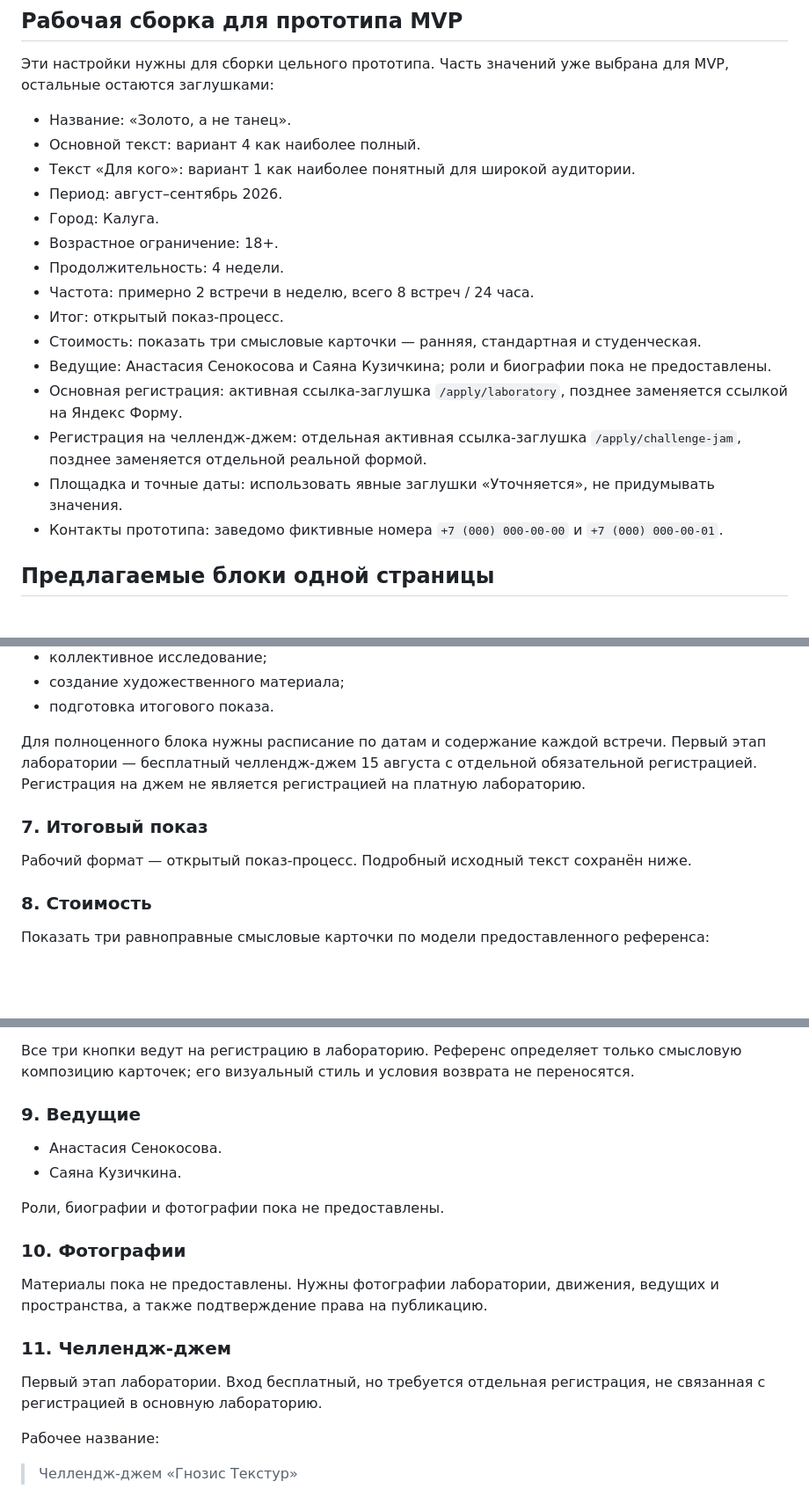
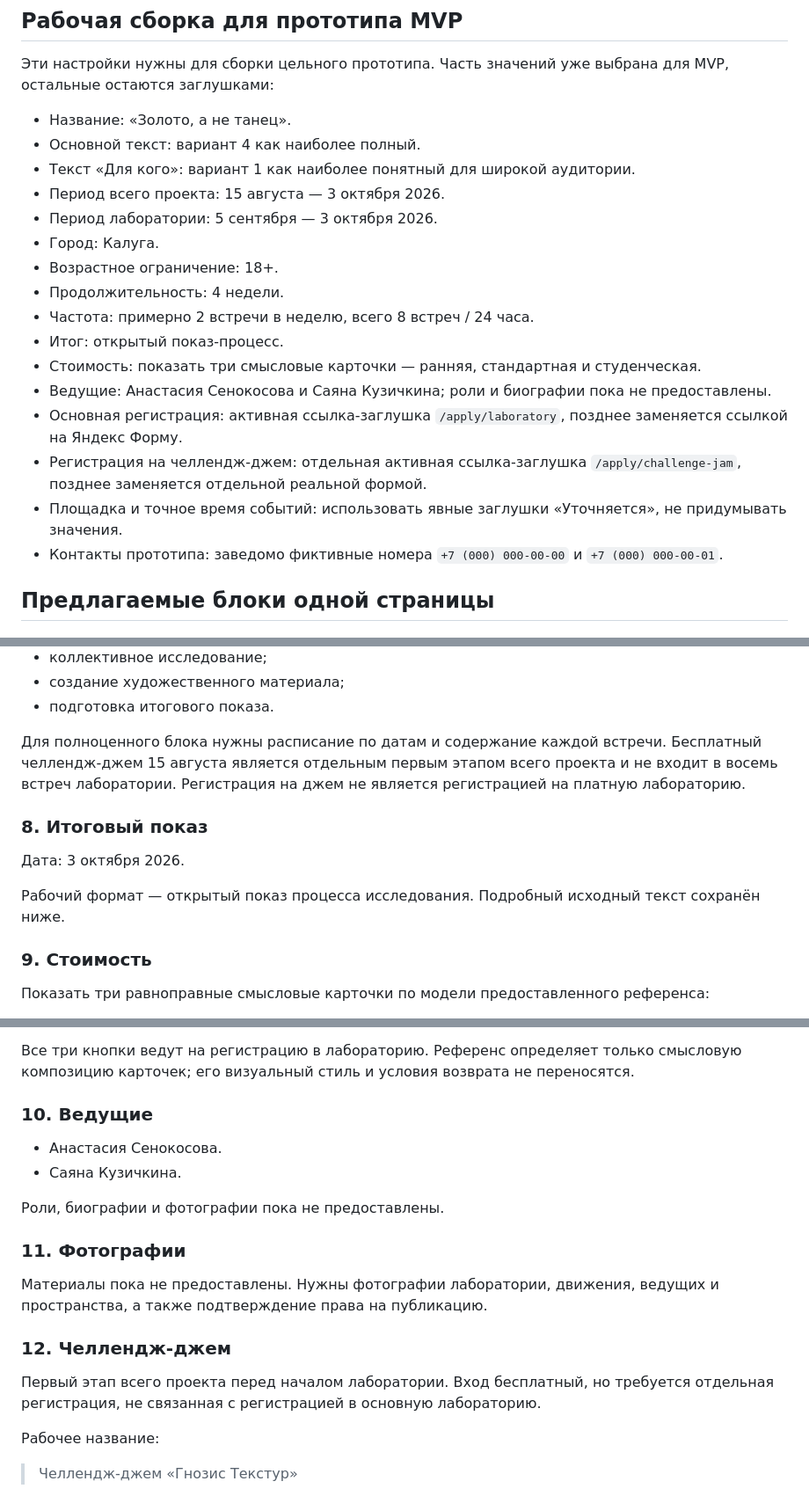
Before and after one commit to rouelboom/perfeed, a Markdown page: content/event-content-draft.md, 3 parts joined by grey strips. Shown at 88% size. GitHub-like rendering; blank space fills up the shorter version.

```diff
--- a/content/event-content-draft.md
+++ b/content/event-content-draft.md
@@ -15,7 +15,8 @@
 - Название: «Золото, а не танец».
 - Основной текст: вариант 4 как наиболее полный.
 - Текст «Для кого»: вариант 1 как наиболее понятный для широкой аудитории.
-- Период: август–сентябрь 2026.
+- Период всего проекта: 15 августа — 3 октября 2026.
+- Период лаборатории: 5 сентября — 3 октября 2026.
 - Город: Калуга.
 - Возрастное ограничение: 18+.
 - Продолжительность: 4 недели.
@@ -25,7 +26,7 @@
 - Ведущие: Анастасия Сенокосова и Саяна Кузичкина; роли и биографии пока не предоставлены.
 - Основная регистрация: активная ссылка-заглушка `/apply/laboratory`, позднее заменяется ссылкой на Яндекс Форму.
 - Регистрация на челлендж-джем: отдельная активная ссылка-заглушка `/apply/challenge-jam`, позднее заменяется отдельной реальной формой.
-- Площадка и точные даты: использовать явные заглушки «Уточняется», не придумывать значения.
+- Площадка и точное время событий: использовать явные заглушки «Уточняется», не придумывать значения.
 - Контакты прототипа: заведомо фиктивные номера `+7 (000) 000-00-00` и `+7 (000) 000-00-01`.
 
 ## Предлагаемые блоки одной страницы
@@ -91,13 +106,15 @@
 - создание художественного материала;
 - подготовка итогового показа.
 
-Для полноценного блока нужны расписание по датам и содержание каждой встречи. Первый этап лаборатории — бесплатный челлендж-джем 15 августа с отдельной обязательной регистрацией. Регистрация на джем не является регистрацией на платную лабораторию.
+Для полноценного блока нужны расписание по датам и содержание каждой встречи. Бесплатный челлендж-джем 15 августа является отдельным первым этапом всего проекта и не входит в восемь встреч лаборатории. Регистрация на джем не является регистрацией на платную лабораторию.
 
-### 7. Итоговый показ
+### 8. Итоговый показ
 
-Рабочий формат — открытый показ-процесс. Подробный исходный текст сохранён ниже.
+Дата: 3 октября 2026.
 
-### 8. Стоимость
+Рабочий формат — открытый показ процесса исследования. Подробный исходный текст сохранён ниже.
+
+### 9. Стоимость
 
 Показать три равноправные смысловые карточки по модели предоставленного референса:
 
@@ -118,20 +135,20 @@
 
 Все три кнопки ведут на регистрацию в лабораторию. Референс определяет только смысловую композицию карточек; его визуальный стиль и условия возврата не переносятся.
 
-### 9. Ведущие
+### 10. Ведущие
 
 - Анастасия Сенокосова.
 - Саяна Кузичкина.
 
 Роли, биографии и фотографии пока не предоставлены.
 
-### 10. Фотографии
+### 11. Фотографии
 
 Материалы пока не предоставлены. Нужны фотографии лаборатории, движения, ведущих и пространства, а также подтверждение права на публикацию.
 
-### 11. Челлендж-джем
+### 12. Челлендж-джем
 
-Первый этап лаборатории. Вход бесплатный, но требуется отдельная регистрация, не связанная с регистрацией в основную лабораторию.
+Первый этап всего проекта перед началом лаборатории. Вход бесплатный, но требуется отдельная регистрация, не связанная с регистрацией в основную лабораторию.
 
 Рабочее название:
 
```
Also changed, not shown: other parts of content/event-content-draft.md (+22 -8 lines), docs/wireframes/mvp-page-wireframe.md (+62 -43 lines), 1 other file.
